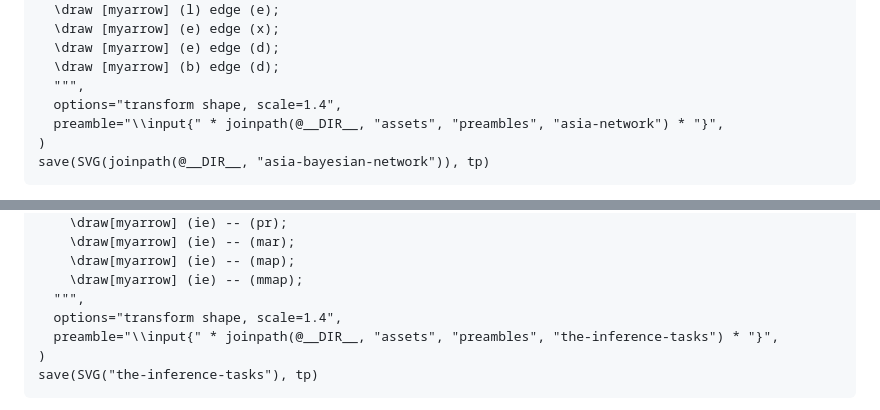
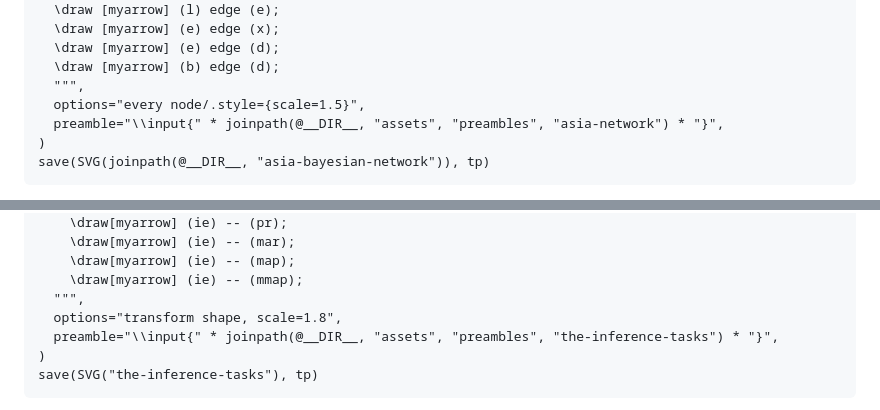
Before and after one commit to TensorBFS/TensorInference.jl, a Markdown page: docs/src/background.md, 2 parts joined by grey strips. Rendered like a GitHub page.

Commit message:
Fix scaling of TikzPictures

```diff
--- a/docs/src/background.md
+++ b/docs/src/background.md
@@ -64,7 +64,7 @@ tp = TikzPicture(
   \draw [myarrow] (e) edge (d);
   \draw [myarrow] (b) edge (d);
   """,
-  options="transform shape, scale=1.4",
+  options="every node/.style={scale=1.5}",
   preamble="\\input{" * joinpath(@__DIR__, "assets", "preambles", "asia-network") * "}",
 )
 save(SVG(joinpath(@__DIR__, "asia-bayesian-network")), tp)
@@ -153,7 +153,7 @@ tp = TikzPicture(
     \draw[myarrow] (ie) -- (map);
     \draw[myarrow] (ie) -- (mmap);
   """,
-  options="transform shape, scale=1.4",
+  options="transform shape, scale=1.8",
   preamble="\\input{" * joinpath(@__DIR__, "assets", "preambles", "the-inference-tasks") * "}",
 )
 save(SVG("the-inference-tasks"), tp)
```
